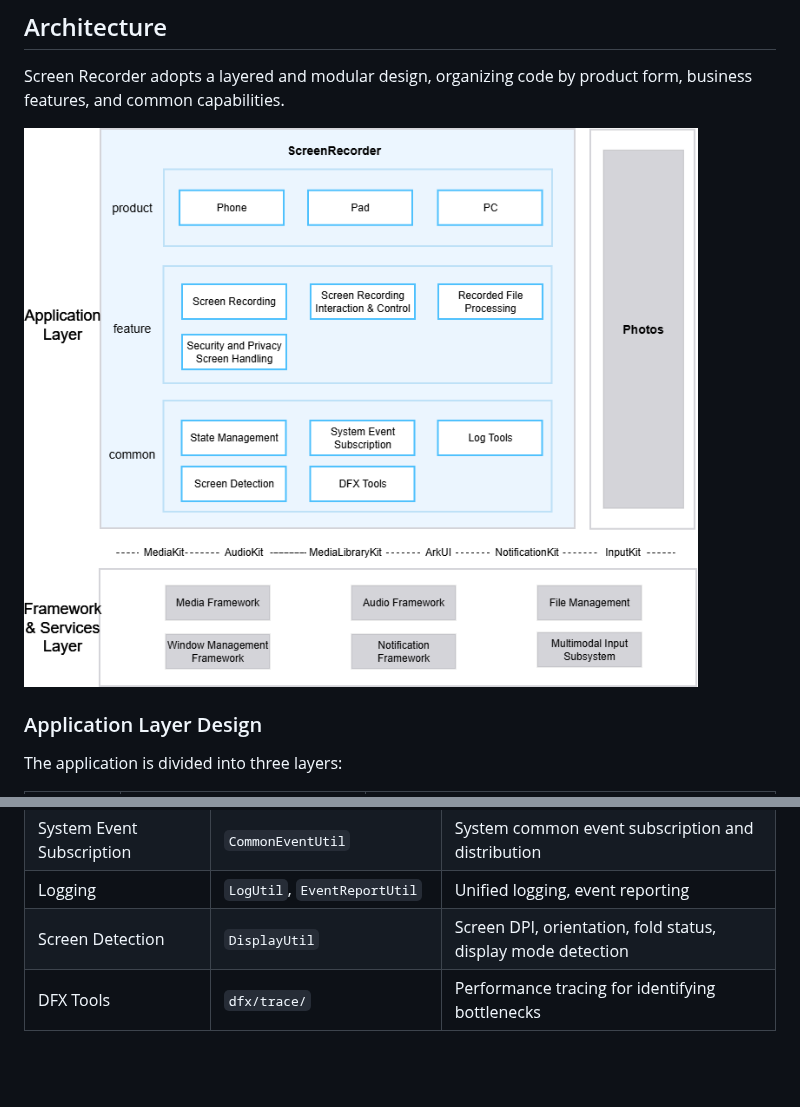
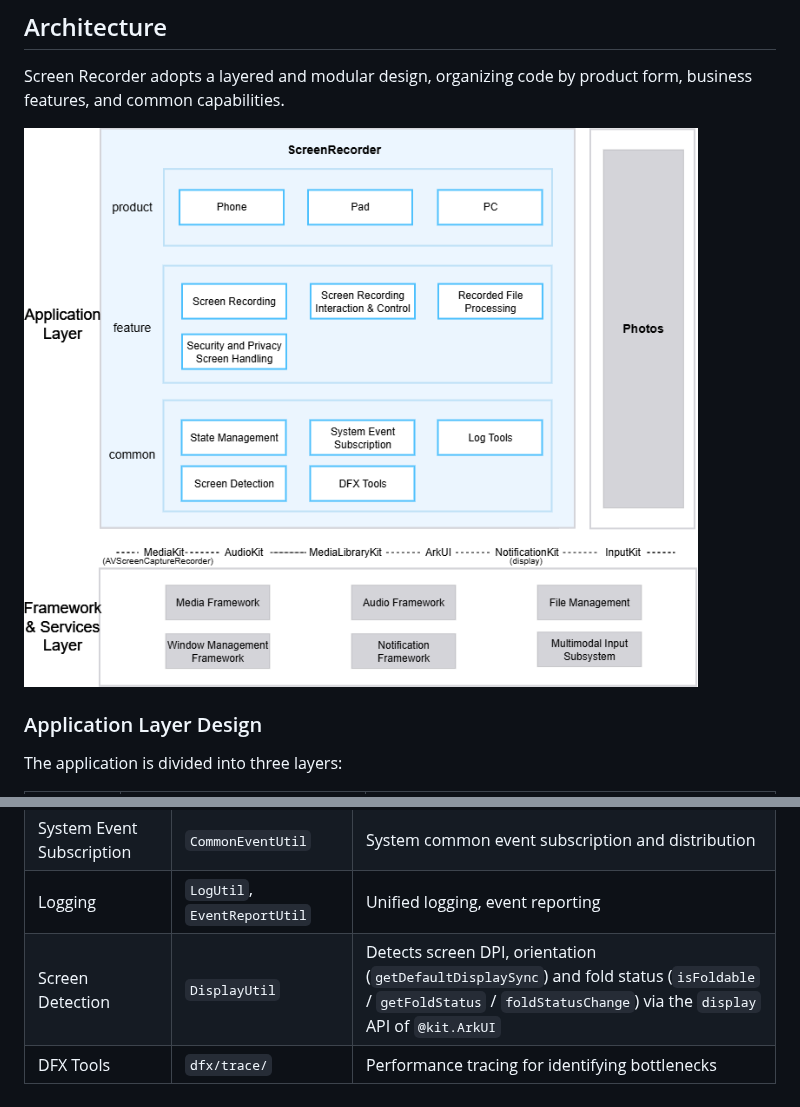
Before and after one commit to openharmony/applications_screenrecorder, a Markdown page: README_en.md, 2 parts joined by grey strips. Rendered like a GitHub page; pictures changed too: docs/figures/ScreenRecorder_en.png; blank space fills up the shorter version.

```diff
--- a/README_en.md
+++ b/README_en.md
@@ -70,7 +70,7 @@ The application is divided into three layers:
 | State Management | `GlobalThisUtil`, `PreferenceUtils` | Cross-Ability global data sharing, preference persistence |
 | System Event Subscription | `CommonEventUtil` | System common event subscription and distribution |
 | Logging | `LogUtil`, `EventReportUtil` | Unified logging, event reporting |
-| Screen Detection | `DisplayUtil` | Screen DPI, orientation, fold status, display mode detection |
+| Screen Detection | `DisplayUtil` | Detects screen DPI, orientation (`getDefaultDisplaySync`) and fold status (`isFoldable` / `getFoldStatus` / `foldStatusChange`) via the `display` API of `@kit.ArkUI` |
 | DFX Tools | `dfx/trace/` | Performance tracing for identifying bottlenecks |
 
 ### Relationship with Other Applications
```
Also changed, not shown: README.md (+1 -1 lines), docs/figures/ScreenRecorder.png, 1 other file.
